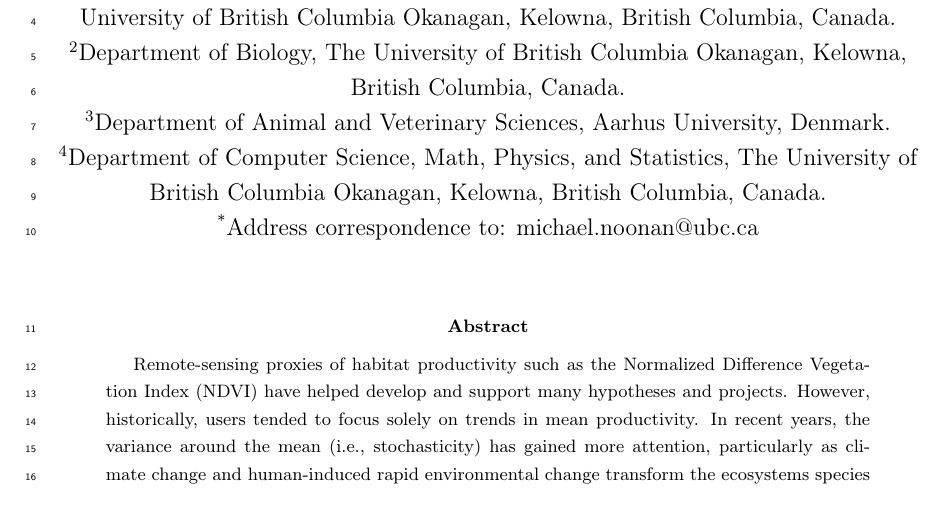
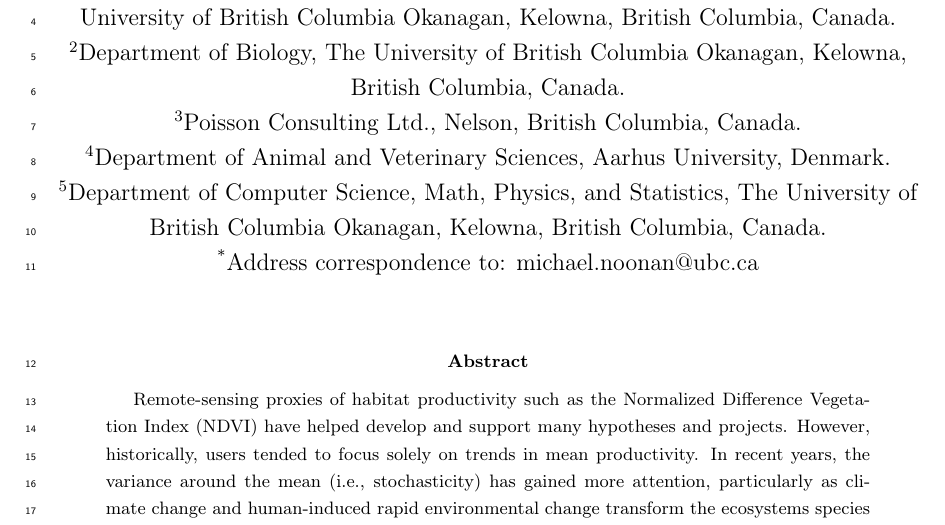
Before and after one commit to QuantitativeEcologyLab/ndvi-stochasticity, a LaTeX paper (writing/manuscript.tex): part of page 1 of 25, cut so that both start at the same text. Compiled offline with pdfLaTeX.

Commit message:
add poisson affiliation

```diff
--- a/writing/manuscript.tex
+++ b/writing/manuscript.tex
@@ -30,15 +30,16 @@
 \title{DENVar: A Global Dynamic Estimate of NDVI Variance}
 
 %%%%%% Authors %%%%%%
-\author[1,2]{Stefano Mezzini}
-\author[3]{Gavin L Simpson}
-\author[1,2,4,*]{Michael J Noonan}
+\author[1,2,3]{Stefano Mezzini}
+\author[4]{Gavin L Simpson}
+\author[1,2,5,*]{Michael J Noonan}
 
 %%%%%% Affiliations %%%%%%
 \affil[1]{Okanagan Institute for Biodiversity, Resilience, and Ecosystem Services, The University of British Columbia Okanagan, Kelowna, British Columbia, Canada.}
 \affil[2]{Department of Biology, The University of British Columbia Okanagan, Kelowna, British Columbia, Canada.}
-\affil[3]{Department of Animal and Veterinary Sciences, Aarhus University, Denmark.}
-\affil[4]{Department of Computer Science, Math, Physics, and Statistics, The University of British Columbia Okanagan, Kelowna, British Columbia, Canada.}
+\affil[3]{Poisson Consulting Ltd., Nelson, British Columbia, Canada.}
+\affil[4]{Department of Animal and Veterinary Sciences, Aarhus University, Denmark.}
+\affil[5]{Department of Computer Science, Math, Physics, and Statistics, The University of British Columbia Okanagan, Kelowna, British Columbia, Canada.}
 \affil[*]{Address correspondence to: michael.noonan@ubc.ca}
 
 \date{}
```
